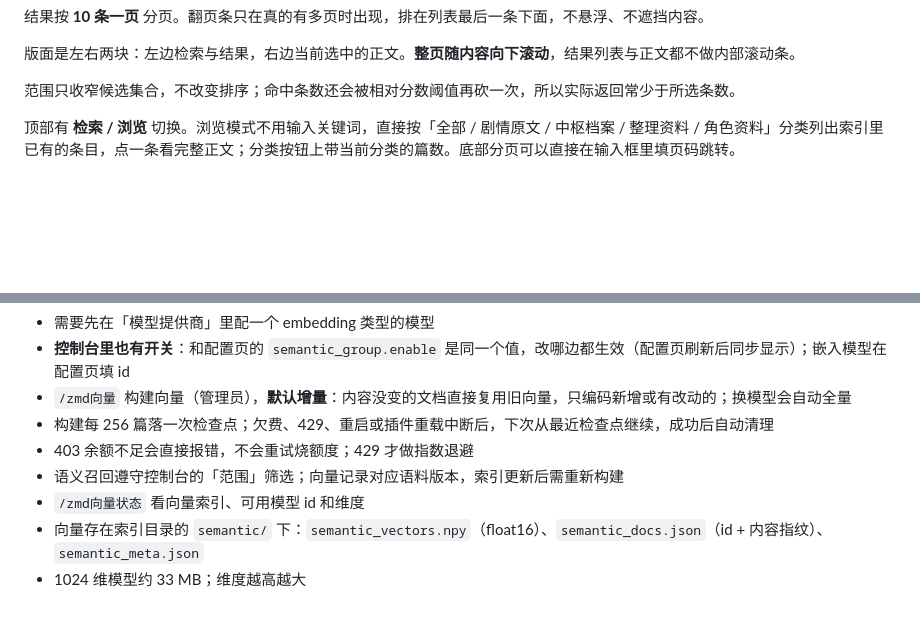
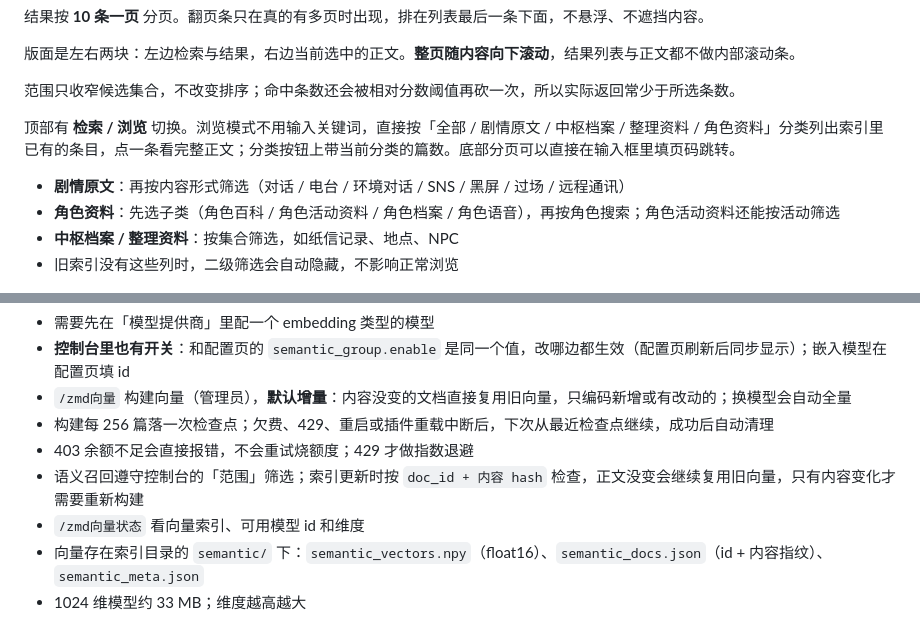
Before and after one commit to lingyun14beta/astrbot_plugin_endfield_kb, a Markdown page: README.md, 2 parts joined by grey strips. GitHub-like rendering; blank space fills up the shorter version.

```diff
--- a/README.md
+++ b/README.md
@@ -163,6 +164,11 @@ data/plugin_data/astrbot_plugin_endfield_kb/index/
 
 顶部有 **检索 / 浏览** 切换。浏览模式不用输入关键词，直接按「全部 / 剧情原文 / 中枢档案 / 整理资料 / 角色资料」分类列出索引里已有的条目，点一条看完整正文；分类按钮上带当前分类的篇数。底部分页可以直接在输入框里填页码跳转。
 
+- **剧情原文**：再按内容形式筛选（对话 / 电台 / 环境对话 / SNS / 黑屏 / 过场 / 远程通讯）
+- **角色资料**：先选子类（角色百科 / 角色活动资料 / 角色档案 / 角色语音），再按角色搜索；角色活动资料还能按活动筛选
+- **中枢档案 / 整理资料**：按集合筛选，如纸信记录、地点、NPC
+- 旧索引没有这些列时，二级筛选会自动隐藏，不影响正常浏览
+
 ![控制台](docs/kb-console-desktop.png)
 
 ![浏览模式](docs/kb-console-browse.png)
@@ -240,7 +248,7 @@ data/plugin_data/astrbot_plugin_endfield_kb/index/
 - `/zmd向量` 构建向量（管理员），**默认增量**：内容没变的文档直接复用旧向量，只编码新增或有改动的；换模型会自动全量
 - 构建每 256 篇落一次检查点；欠费、429、重启或插件重载中断后，下次从最近检查点继续，成功后自动清理
 - 403 余额不足会直接报错，不会重试烧额度；429 才做指数退避
-- 语义召回遵守控制台的「范围」筛选；向量记录对应语料版本，索引更新后需重新构建
+- 语义召回遵守控制台的「范围」筛选；索引更新时按 `doc_id + 内容 hash` 检查，正文没变会继续复用旧向量，只有内容变化才需要重新构建
 - `/zmd向量状态` 看向量索引、可用模型 id 和维度
 - 向量存在索引目录的 `semantic/` 下：`semantic_vectors.npy`（float16）、`semantic_docs.json`（id + 内容指纹）、`semantic_meta.json`
 - 1024 维模型约 33 MB；维度越高越大
```
Also changed, not shown: other parts of README.md (+5 -2 lines), CHANGELOG.md (+6 -0 lines), docs/kb-console-browse.png, docs/kb-console-character.png (added), 8 other files.
